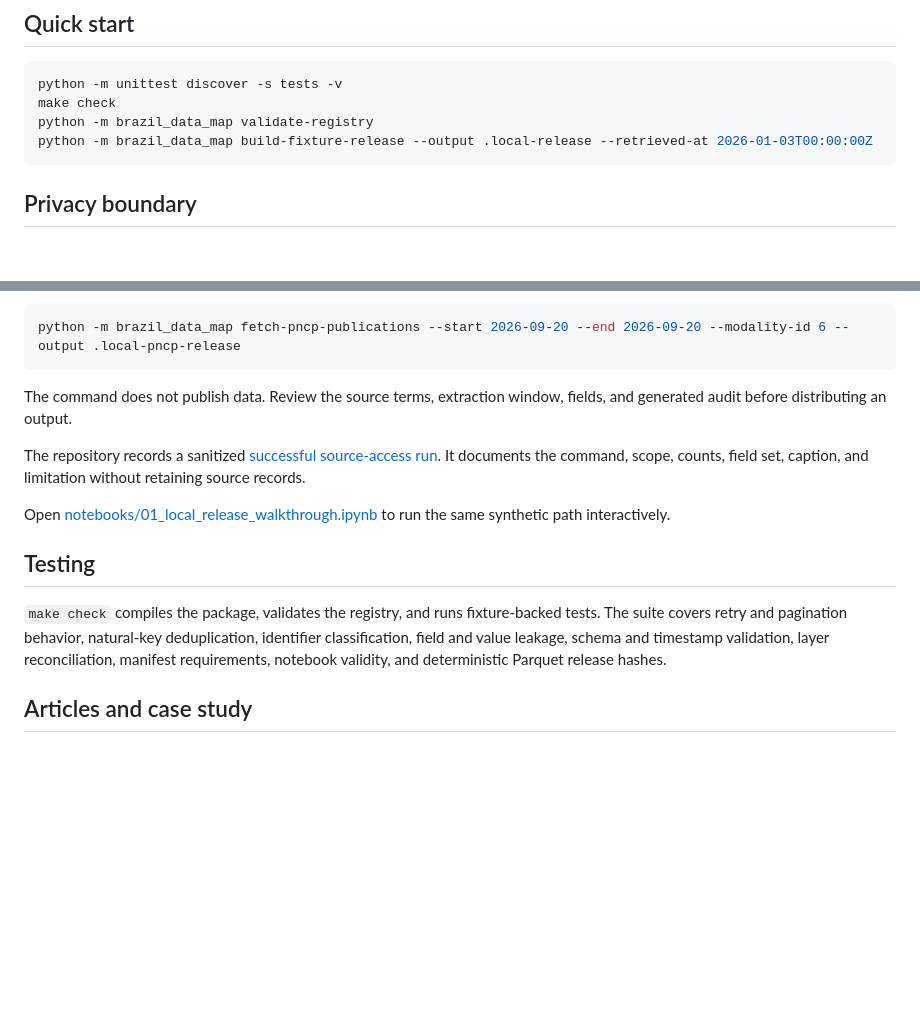
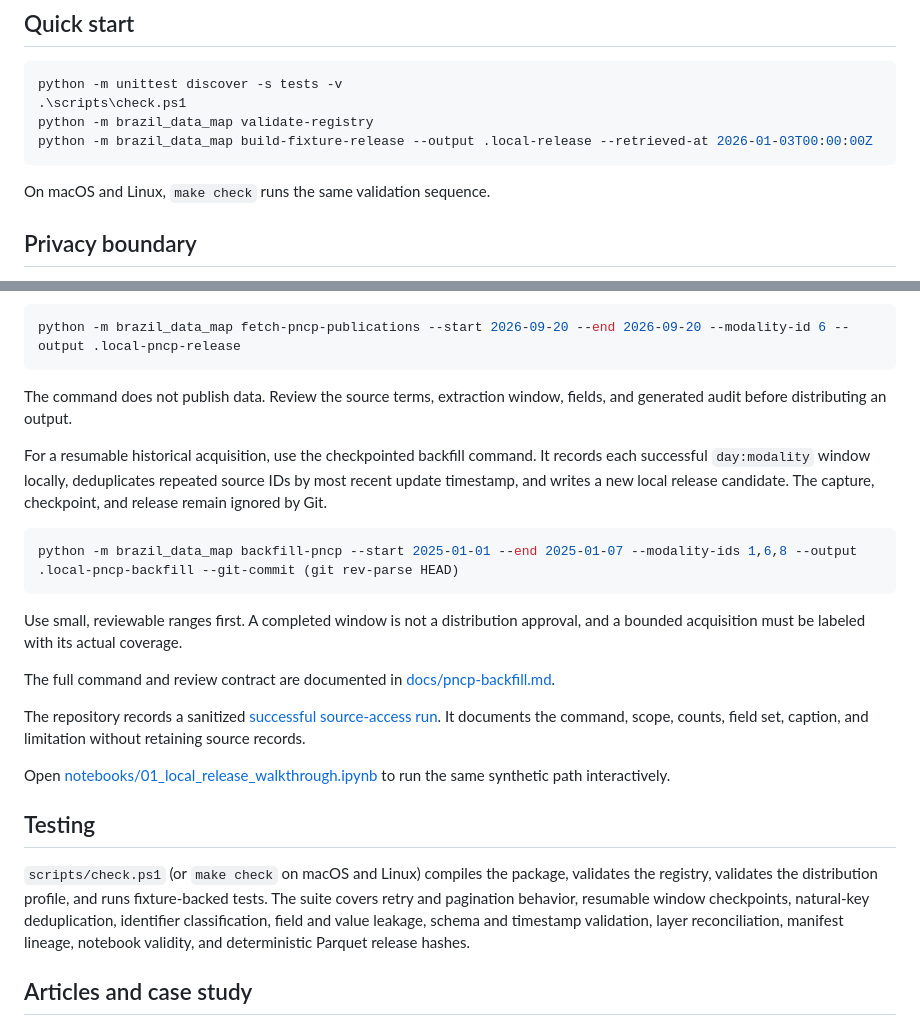
Before and after one commit to LucasRangelSSouza/brazil-public-data-map, a Markdown page: README.md, 2 parts joined by grey strips. GitHub-like rendering; blank space fills up the shorter version.

Commit message:
feat: add checkpointed PNCP backfill

````diff
--- a/README.md
+++ b/README.md
@@ -29,10 +29,12 @@ The release path writes three Parquet layers, `privacy-audit.json`, and `manifes
 
 ```powershell
 python -m unittest discover -s tests -v
-make check
+.\scripts\check.ps1
 python -m brazil_data_map validate-registry
 python -m brazil_data_map build-fixture-release --output .local-release --retrieved-at 2026-01-03T00:00:00Z
 ```
+
+On macOS and Linux, `make check` runs the same validation sequence.
 
 ## Privacy boundary
 
@@ -62,13 +64,23 @@ python -m brazil_data_map fetch-pncp-publications --start 2026-09-20 --end 2026-
 
 The command does not publish data. Review the source terms, extraction window, fields, and generated audit before distributing an output.
 
+For a resumable historical acquisition, use the checkpointed backfill command. It records each successful `day:modality` window locally, deduplicates repeated source IDs by most recent update timestamp, and writes a new local release candidate. The capture, checkpoint, and release remain ignored by Git.
+
+```powershell
+python -m brazil_data_map backfill-pncp --start 2025-01-01 --end 2025-01-07 --modality-ids 1,6,8 --output .local-pncp-backfill --git-commit (git rev-parse HEAD)
+```
+
+Use small, reviewable ranges first. A completed window is not a distribution approval, and a bounded acquisition must be labeled with its actual coverage.
+
+The full command and review contract are documented in [docs/pncp-backfill.md](docs/pncp-backfill.md).
+
 The repository records a sanitized [successful source-access run](docs/evidence/pncp-publication-run-2026-09-23.md). It documents the command, scope, counts, field set, caption, and limitation without retaining source records.
 
 Open [notebooks/01_local_release_walkthrough.ipynb](notebooks/01_local_release_walkthrough.ipynb) to run the same synthetic path interactively.
 
 ## Testing
 
-`make check` compiles the package, validates the registry, and runs fixture-backed tests. The suite covers retry and pagination behavior, natural-key deduplication, identifier classification, field and value leakage, schema and timestamp validation, layer reconciliation, manifest requirements, notebook validity, and deterministic Parquet release hashes.
+`scripts/check.ps1` (or `make check` on macOS and Linux) compiles the package, validates the registry, validates the distribution profile, and runs fixture-backed tests. The suite covers retry and pagination behavior, resumable window checkpoints, natural-key deduplication, identifier classification, field and value leakage, schema and timestamp validation, layer reconciliation, manifest lineage, notebook validity, and deterministic Parquet release hashes.
 
 ## Articles and case study
 
````
Also changed, not shown: MEMORY.md (+2 -1 lines), docs/pncp-backfill.md (added, +49 -0 lines), docs/assets/pncp-backfill-flow.png (added), 8 other files.
